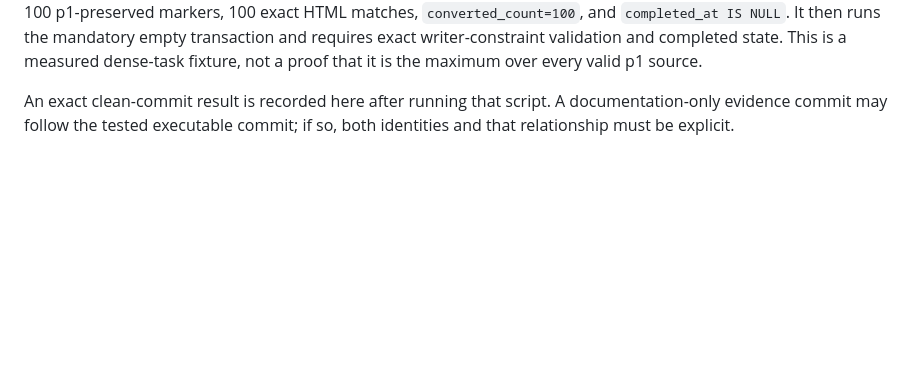
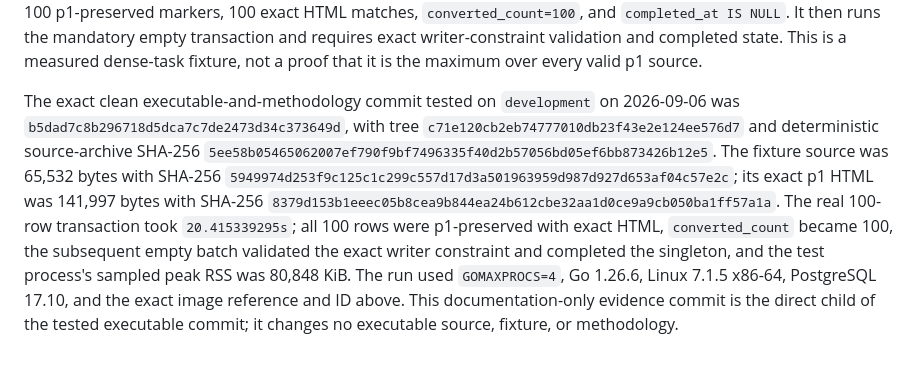
Before and after one commit to gotthboard/gotth-bb, a Markdown page: docs/verification.md, the part around the change. GitHub-like rendering; blank space fills up the shorter version.

Commit message:
docs: record Alpha.3 migration evidence

```diff
--- a/docs/verification.md
+++ b/docs/verification.md
@@ -416,6 +416,21 @@ requires exact writer-constraint validation and completed state. This is a
 measured dense-task fixture, not a proof that it is the maximum over every
 valid p1 source.
 
-An exact clean-commit result is recorded here after running that script. A
-documentation-only evidence commit may follow the tested executable commit;
-if so, both identities and that relationship must be explicit.
+The exact clean executable-and-methodology commit tested on `development` on
+2026-09-06 was
+`b5dad7c8b296718d5dca7c7de2473d34c373649d`, with tree
+`c71e120cb2eb74777010db23f43e2e124ee576d7` and deterministic source-archive
+SHA-256
+`5ee58b05465062007ef790f9bf7496335f40d2b57056bd05ef6bb873426b12e5`.
+The fixture source was 65,532 bytes with SHA-256
+`5949974d253f9c125c1c299c557d17d3a501963959d987d927d653af04c57e2c`;
+its exact p1 HTML was 141,997 bytes with SHA-256
+`8379d153b1eeec05b8cea9b844ea24b612cbe32aa1d0ce9a9cb050ba1ff57a1a`.
+The real 100-row transaction took `20.415339295s`; all 100 rows were
+p1-preserved with exact HTML, `converted_count` became 100, the subsequent
+empty batch validated the exact writer constraint and completed the singleton,
+and the test process's sampled peak RSS was 80,848 KiB. The run used
+`GOMAXPROCS=4`, Go 1.26.6, Linux 7.1.5 x86-64, PostgreSQL 17.10, and the exact
+image reference and ID above. This documentation-only evidence commit is the
+direct child of the tested executable commit; it changes no executable source,
+fixture, or methodology.
```
Also changed, not shown: docs/implementation-spec.md (+2 -2 lines), docs/release-operations.md (+2 -2 lines).
